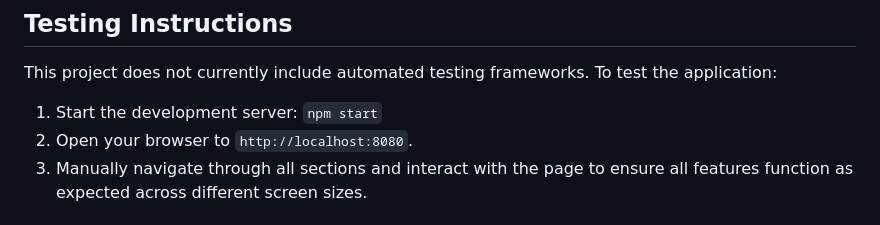
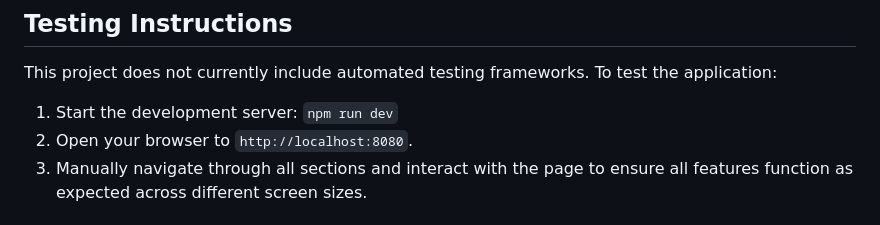
Before and after one commit to manueldezman/Restaurant-Page, a Markdown page: README.md, the part around the change. GitHub-like rendering.

Commit message:
Update testing instructions for development server

```diff
--- a/README.md
+++ b/README.md
@@ -91,7 +91,7 @@ For the production build, after running `npm run build`, you will find a `dist/`
 
 This project does not currently include automated testing frameworks. To test the application:
 
-1.  Start the development server: `npm start`
+1.  Start the development server: `npm run dev`
 2.  Open your browser to `http://localhost:8080`.
 3.  Manually navigate through all sections and interact with the page to ensure all features function as expected across different screen sizes.
 
```
